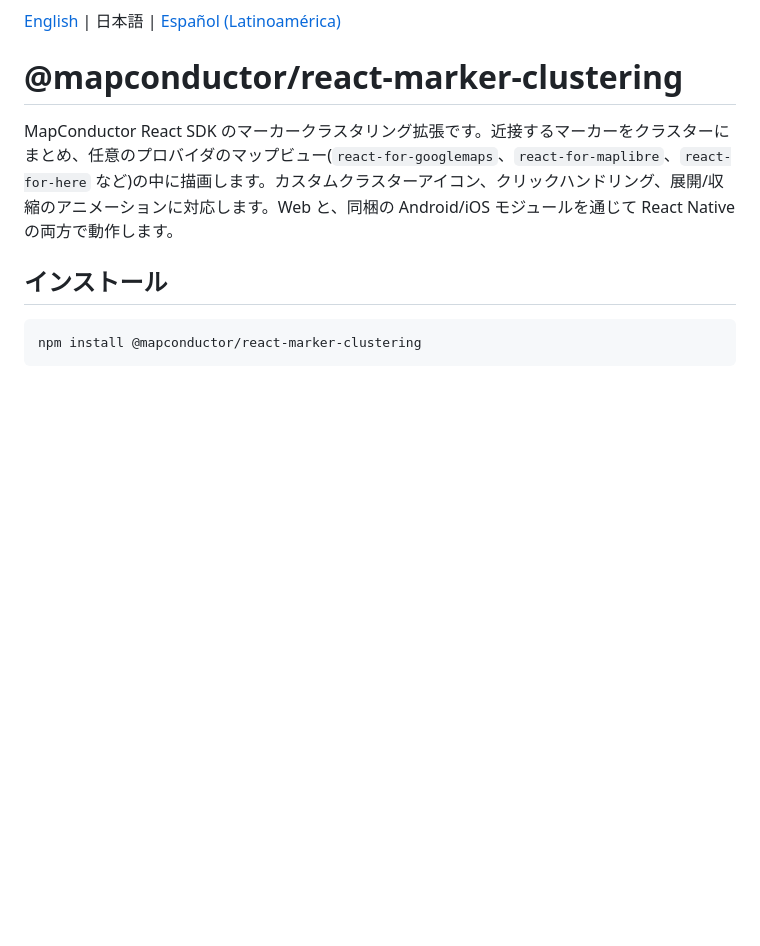
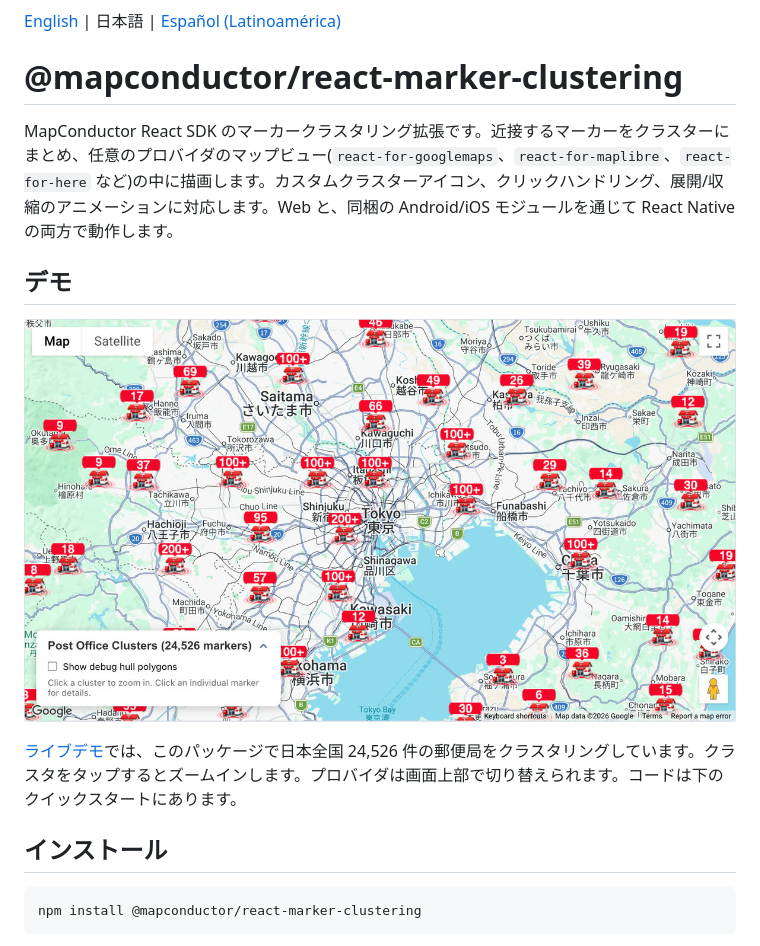
Before and after one commit to MapConductor/react-marker-clustering, a Markdown page: README.ja.md, the part around the change. GitHub-like rendering; pictures changed too: docs/images/demo.jpg (added); blank space fills up the shorter version.

Commit message:
Add a live-demo screenshot and sample to the README

```diff
--- a/README.ja.md
+++ b/README.ja.md
@@ -3,6 +3,12 @@
 # @mapconductor/react-marker-clustering
 
 MapConductor React SDK のマーカークラスタリング拡張です。近接するマーカーをクラスターにまとめ、任意のプロバイダのマップビュー(`react-for-googlemaps`、`react-for-maplibre`、`react-for-here` など)の中に描画します。カスタムクラスターアイコン、クリックハンドリング、展開/収縮のアニメーションに対応します。Web と、同梱の Android/iOS モジュールを通じて React Native の両方で動作します。
+
+## デモ
+
+[![Google Maps 上の郵便局クラスタ](https://raw.githubusercontent.com/MapConductor/react-marker-clustering/main/docs/images/demo.jpg)](https://demo-react.mapconductor.com/google-maps/post-office-cluster/en)
+
+[ライブデモ](https://demo-react.mapconductor.com/google-maps/post-office-cluster/en)では、このパッケージで日本全国 24,526 件の郵便局をクラスタリングしています。クラスタをタップするとズームインします。プロバイダは画面上部で切り替えられます。コードは下のクイックスタートにあります。
 
 ## インストール
 
```
Also changed, not shown: README.es-419.md (+6 -0 lines), README.md (+6 -0 lines).
